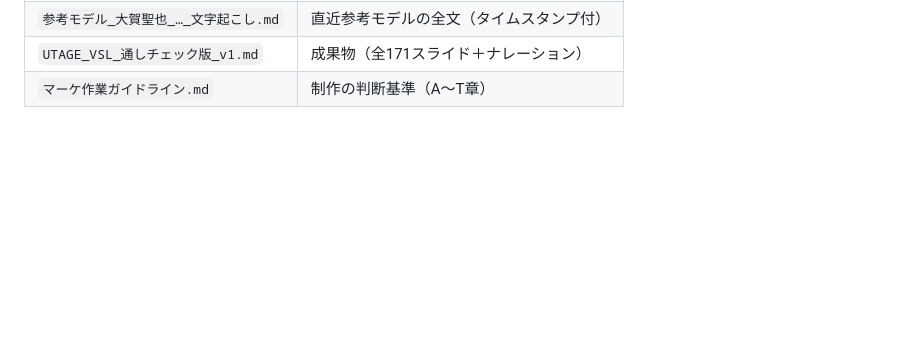
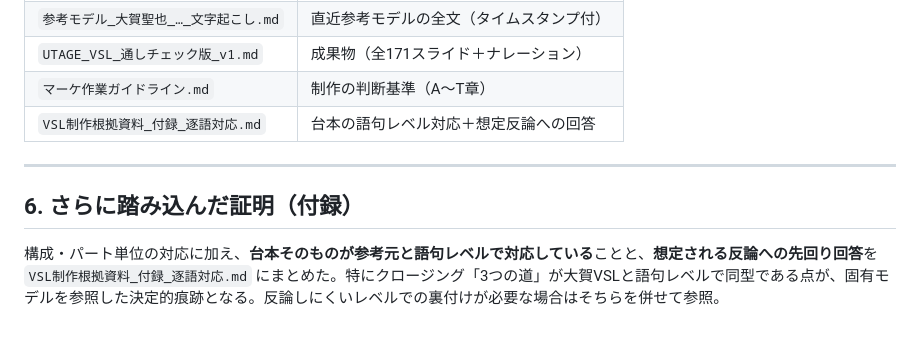
Before and after one commit to lazy3128-design/my-website, a Markdown page: VSL/VSL制作根拠資料.md, the part around the change. Drawn GitHub-style; blank space fills up the shorter version.

```diff
--- a/VSL/VSL制作根拠資料.md
+++ b/VSL/VSL制作根拠資料.md
@@ -130,3 +130,10 @@ CTA：時間経過後に14日無料表示      →  クロージング 149〜171
 | `参考モデル_大賀聖也_…_文字起こし.md` | 直近参考モデルの全文（タイムスタンプ付） |
 | `UTAGE_VSL_通しチェック版_v1.md` | 成果物（全171スライド＋ナレーション） |
 | `マーケ作業ガイドライン.md` | 制作の判断基準（A〜T章） |
+| `VSL制作根拠資料_付録_逐語対応.md` | 台本の語句レベル対応＋想定反論への回答 |
+
+---
+
+## 6. さらに踏み込んだ証明（付録）
+
+構成・パート単位の対応に加え、**台本そのものが参考元と語句レベルで対応している**ことと、**想定される反論への先回り回答**を `VSL制作根拠資料_付録_逐語対応.md` にまとめた。特にクロージング「3つの道」が大賀VSLと語句レベルで同型である点が、固有モデルを参照した決定的痕跡となる。反論しにくいレベルでの裏付けが必要な場合はそちらを併せて参照。
```
Also changed, not shown: VSL/VSL制作根拠資料_付録_逐語対応.md (added, +81 -0 lines).
